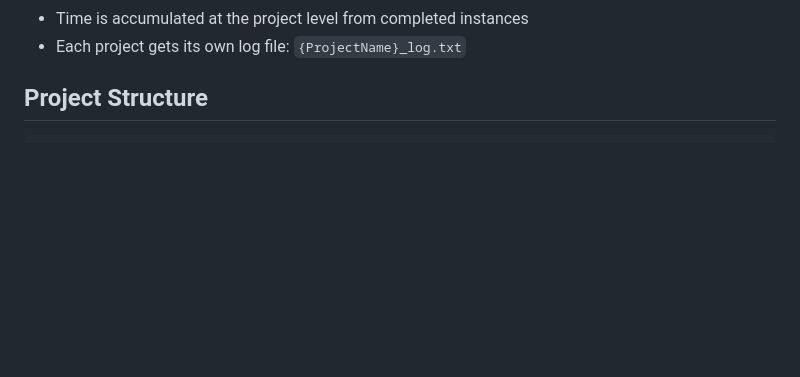
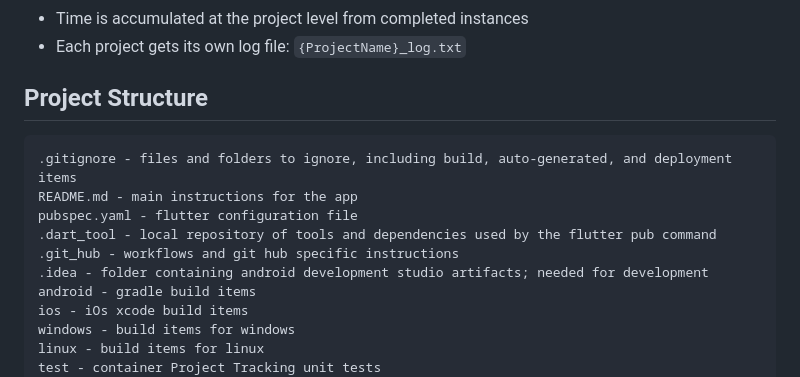
Before and after one commit to RURational2000/ProjectTracking, a Markdown page: README.md, the part around the change. Rendered like a GitHub page; blank space fills up the shorter version.

Commit message:
README updated to description of files and folders in root of the project

````diff
--- a/README.md
+++ b/README.md
@@ -30,6 +30,17 @@ A cross-platform time tracking application for managing projects with instance-b
 ## Project Structure
 
 ```
+.gitignore - files and folders to ignore, including build, auto-generated, and deployment items
+README.md - main instructions for the app
+pubspec.yaml - flutter configuration file
+.dart_tool - local repository of tools and dependencies used by the flutter pub command
+.git_hub - workflows and git hub specific instructions
+.idea - folder containing android development studio artifacts; needed for development
+android - gradle build items
+ios - iOs xcode build items
+windows - build items for windows
+linux - build items for linux
+test - container Project Tracking unit tests
 lib/
 ├── main.dart                          # App initialization with service setup
 ├── models/                            # Data models (Project, Instance, Note)
````
